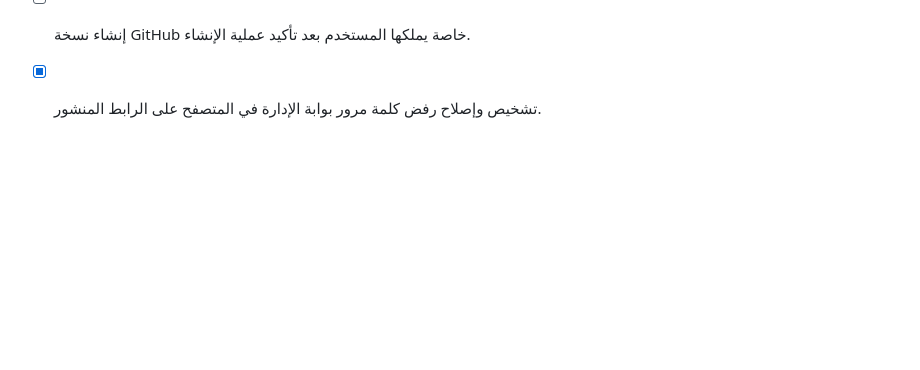
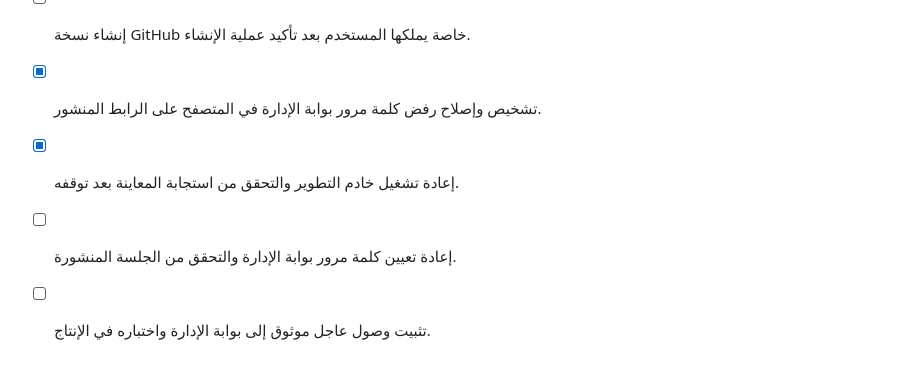
Before and after one commit to Yahya-Sabsabi/jarbou3-delivery, a Markdown page: todo-ezmlh0n7.md, the part around the change. Drawn GitHub-style; blank space fills up the shorter version.

Commit message:
Checkpoint: مزامنة نشر بوابة الإدارة وإعداد كلمة المرور السري بعد تشخيص اختلاف بيئة الإنتاج، مع توثيق استعادة خادم التطوير.

```diff
--- a/todo-ezmlh0n7.md
+++ b/todo-ezmlh0n7.md
@@ -57,3 +57,6 @@
 - [x] إكمال إدارة الحسابات والخصومات والأرشفة اليدوية من موقع الإدارة.
 - [ ] إنشاء نسخة GitHub خاصة يملكها المستخدم بعد تأكيد عملية الإنشاء.
 - [x] تشخيص وإصلاح رفض كلمة مرور بوابة الإدارة في المتصفح على الرابط المنشور.
+- [x] إعادة تشغيل خادم التطوير والتحقق من استجابة المعاينة بعد توقفه.
+- [ ] إعادة تعيين كلمة مرور بوابة الإدارة والتحقق من الجلسة المنشورة.
+- [ ] تثبيت وصول عاجل موثوق إلى بوابة الإدارة واختباره في الإنتاج.
```
